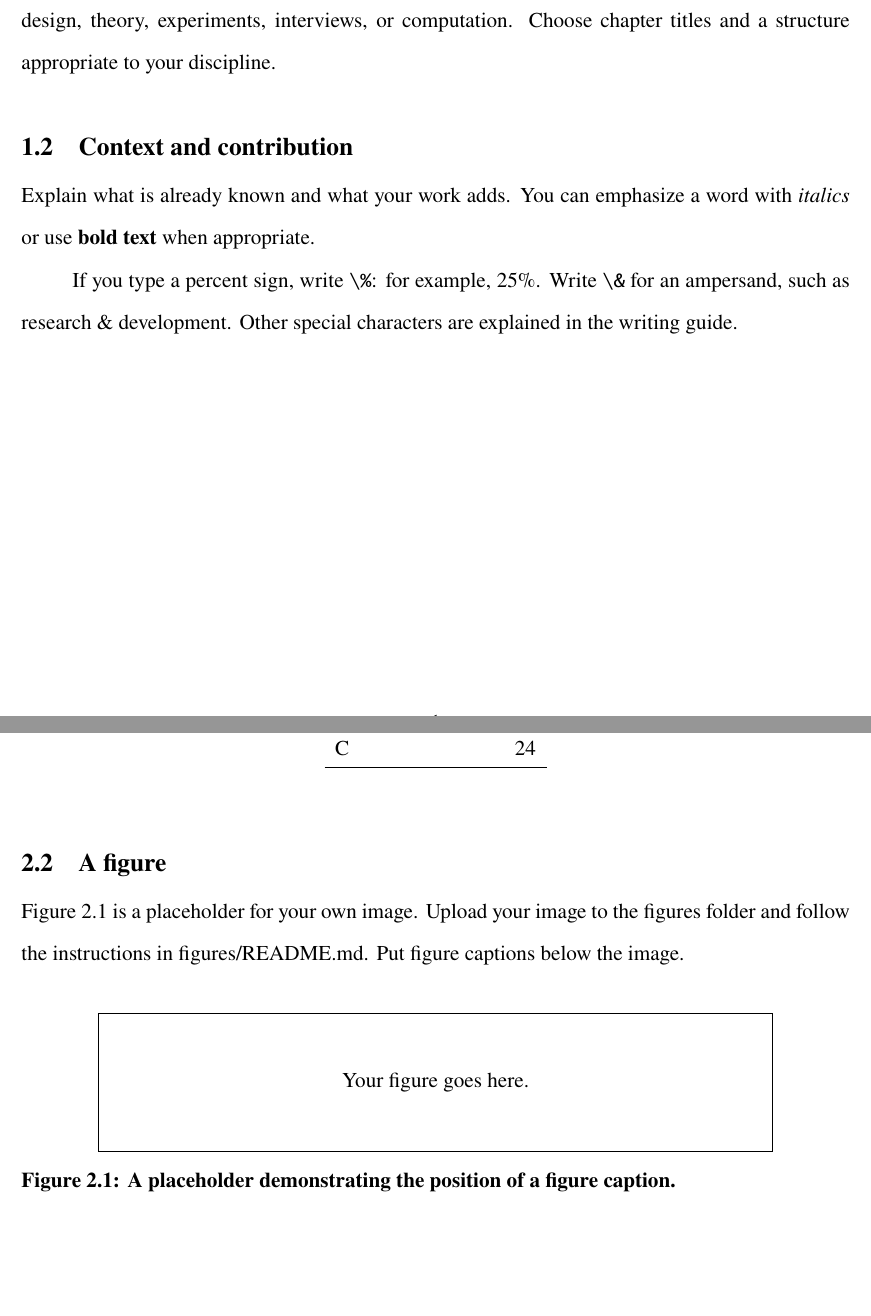
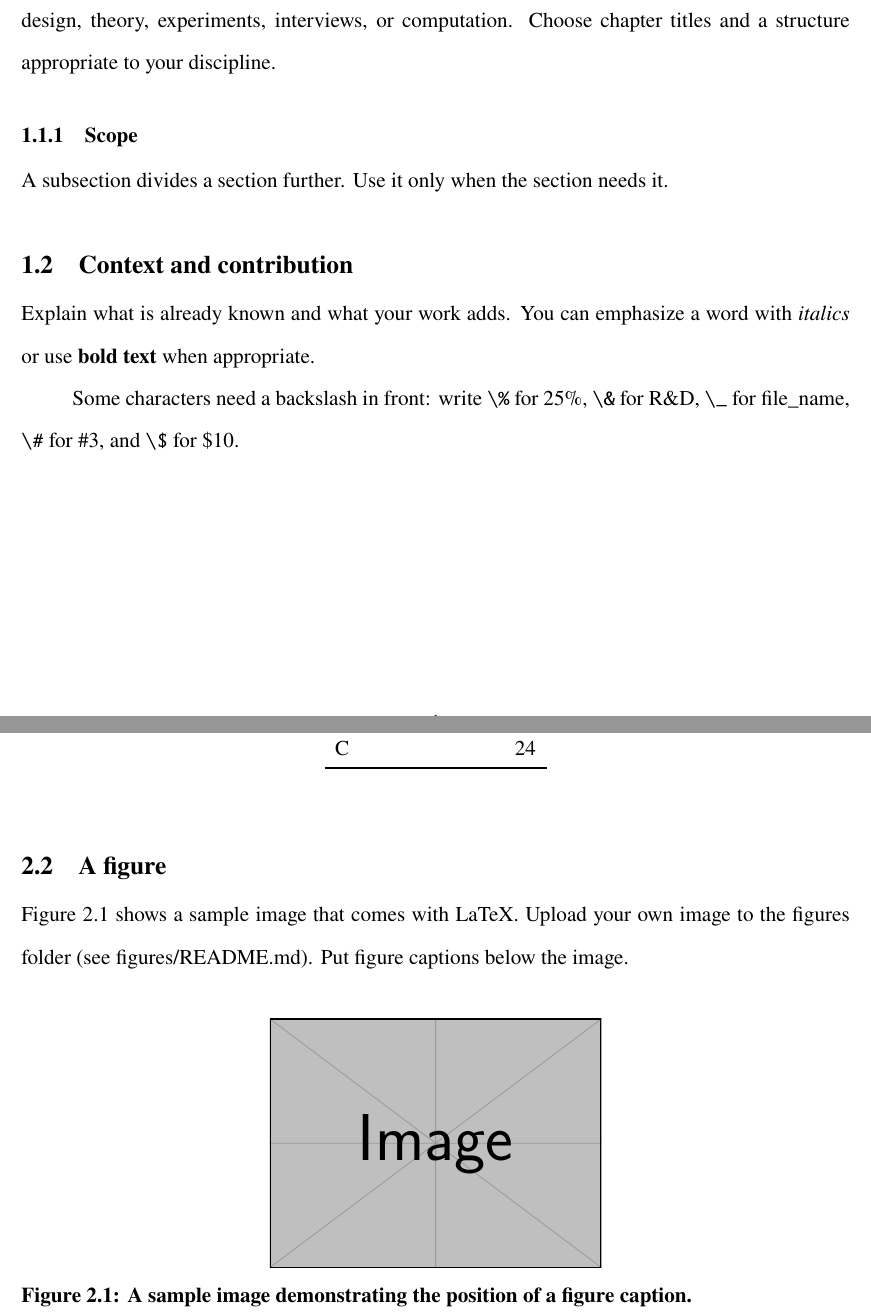
Before and after one commit to diyanko/rpi-thesis-toolkit, a LaTeX thesis (main.tex, which reads chapters/01-introduction.tex, chapters/02-research.tex): two parts of pages 7 and 8 of 12, joined at a grey line, cut so that both start at the same text, the shorter picture padded with empty space. Compiled offline with pdfLaTeX.

Commit message:
docs(starter): give the sample thesis copyable everyday examples
A real \includegraphics figure, a table with its caption above, inline and
numbered equations, citations, special characters, sole-author attribution
wording, and matching notes in the cheat sheet and assets README.

Co-Authored-By: Claude Opus 5.5 <noreply@anthropic.com>

```diff
--- a/chapters/01-introduction.tex
+++ b/chapters/01-introduction.tex
@@ -16,10 +18,14 @@ State your central question, argument, or objective. Your project might involve
 texts, archives, design, theory, experiments, interviews, or computation.
 Choose chapter titles and a structure appropriate to your discipline.
 
+\subsection{Scope}
+% \section and \subsection number themselves; do not type the numbers.
+A subsection divides a section further. Use it only when the section needs it.
+
 \section{Context and contribution}
 Explain what is already known and what your work adds. You can emphasize a
 word with \emph{italics} or use \textbf{bold text} when appropriate.
 
-If you type a percent sign, write \verb|\%|: for example, 25\%.
-Write \verb|\&| for an ampersand, such as research \& development.
-Other special characters are explained in the writing guide.
+Some characters need a backslash in front: write \verb|\%| for 25\%,
+\verb|\&| for R\&D, \verb|\_| for file\_name, \verb|\#| for \#3, and
+\verb|\$| for \$10.
--- a/chapters/02-research.tex
+++ b/chapters/02-research.tex
@@ -43,16 +47,16 @@ list of tables automatically.
 \end{table}
 
 \section{A figure}
-Figure~\ref{fig:example} is a placeholder for your own image. Upload your image
-to the figures folder and follow the instructions in figures/README.md.
+Figure~\ref{fig:example} shows a sample image that comes with LaTeX. Upload
+your own image to the figures folder (see figures/README.md).
 Put figure captions below the image.
 
 \begin{figure}[htbp]
   \centering
-  \fbox{\parbox[c][1in][c]{0.8\linewidth}{\centering Your figure goes here.}}
-  % Replace the fbox line above with, for example:
-  % \includegraphics[width=0.8\linewidth]{figures/my-figure.png}
-  \caption{A placeholder demonstrating the position of a figure caption.}
+  % For your own image: \includegraphics[width=\linewidth]{figures/my-plot}
+  % (the .png, .jpg, or .pdf extension is optional).
+  \includegraphics[width=0.4\linewidth]{example-image}
+  \caption{A sample image demonstrating the position of a figure caption.}
   \label{fig:example}
 \end{figure}
 
```
Also changed, not shown: cheatsheet/cheatsheet.tex (+2 -2 lines), references.bib (+2 -1 lines), assets/README.md, figures/README.md, chapters/01-introduction.tex (2 more changed lines), chapters/02-research.tex (9 more changed lines).
